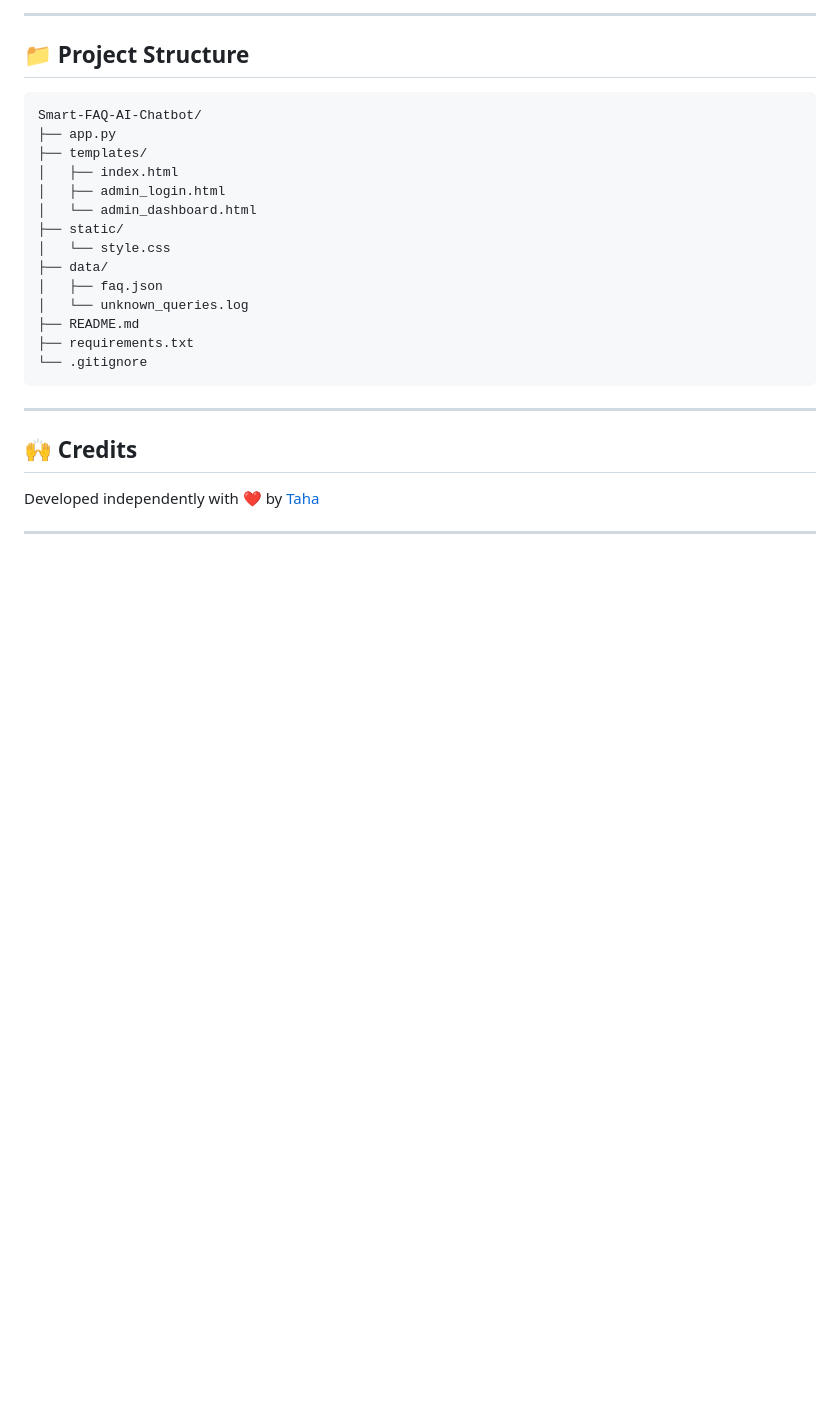
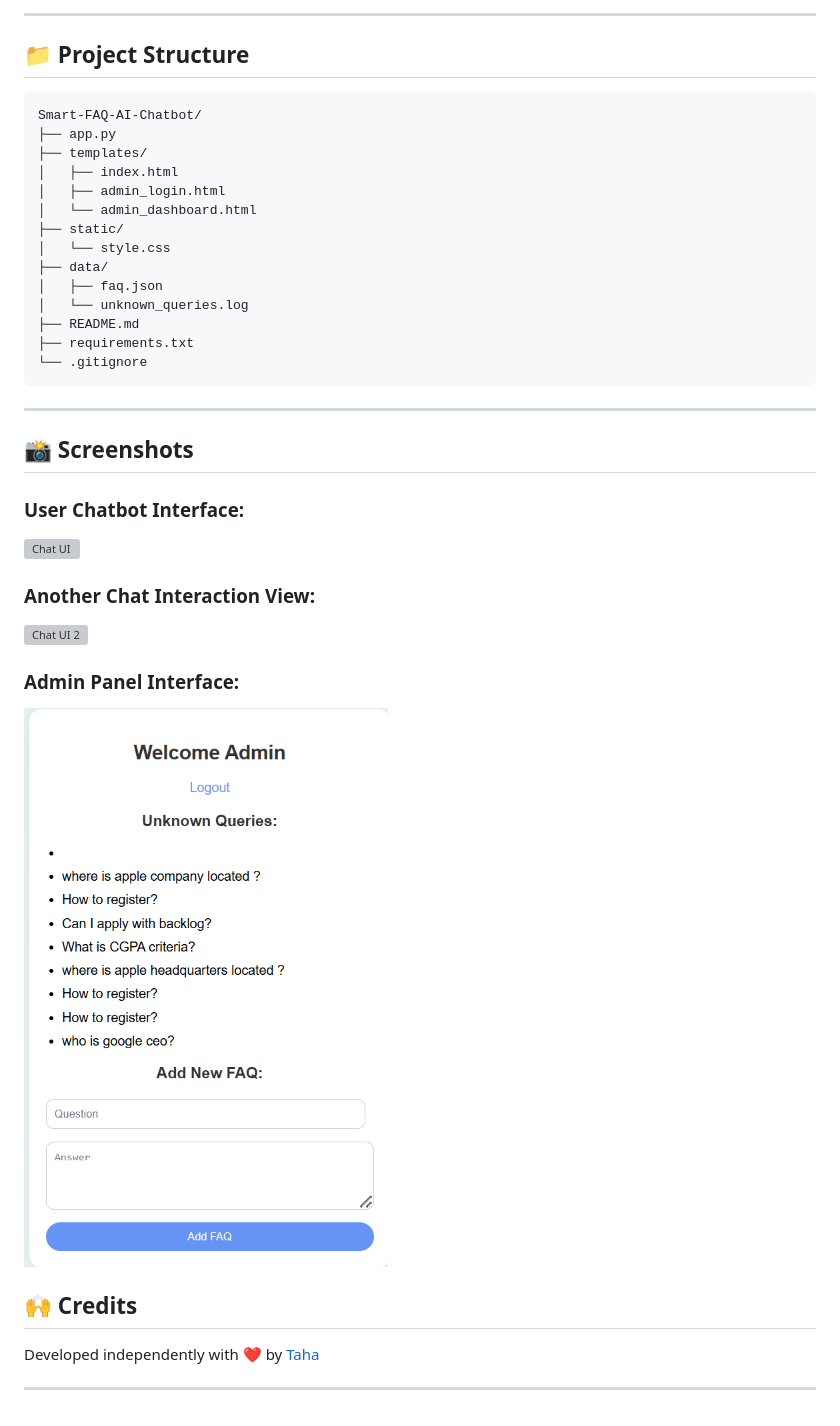
Before and after one commit to Taha-Gituser/Smart-FAQ-AI-Chatbot, a Markdown page: README.md, the part around the change. GitHub-like rendering; pictures changed too: static/screenshots/admin_panel.png (added); blank space fills up the shorter version; grey boxes are pictures that could not be loaded.

Commit message:
Added ss

````diff
--- a/README.md
+++ b/README.md
@@ -100,6 +100,17 @@ Smart-FAQ-AI-Chatbot/
 ```
 
 ---
+## 📸 Screenshots
+
+### User Chatbot Interface:
+![Chat UI](static/screenshots/chat_ui.png)
+
+### Another Chat Interaction View:
+![Chat UI 2](static/screenshots/chat_ui_2.png)
+
+### Admin Panel Interface:
+![Admin Panel](static/screenshots/admin_panel.png)
+
 
 ## 🙌 Credits
 Developed independently with ❤️ by [Taha](https://github.com/Taha-Gituser)
````
Also changed, not shown: static/screenshots/chat_ui.png.png (added), static/screenshots/chat_ui_2.png.png (added), 1 other file.
